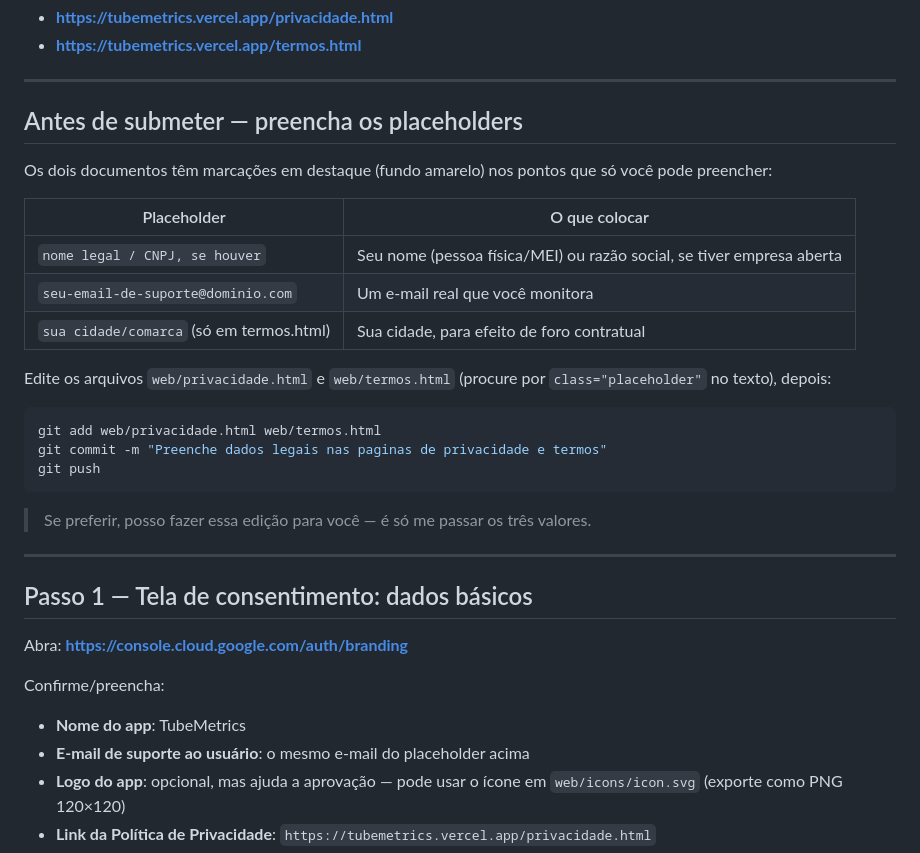
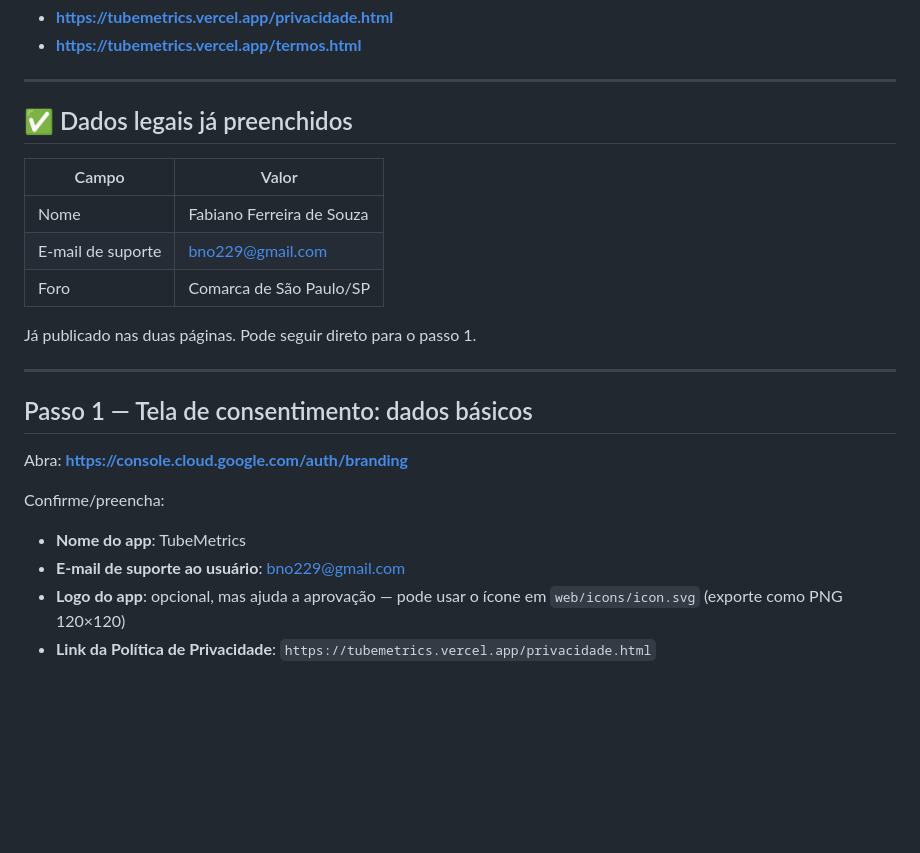
Before and after one commit to bno229-max/tubemetrics, a Markdown page: VERIFICACAO-GOOGLE.md, the part around the change. Drawn GitHub-style; blank space fills up the shorter version.

Commit message:
Atualiza checklist de verificacao com dados legais ja preenchidos

````diff
--- a/VERIFICACAO-GOOGLE.md
+++ b/VERIFICACAO-GOOGLE.md
@@ -10,28 +10,15 @@ As duas páginas exigidas já estão no ar:
 
 ---
 
-## Antes de submeter — preencha os placeholders
+## ✅ Dados legais já preenchidos
 
-Os dois documentos têm marcações em destaque (fundo amarelo) nos pontos que
-só você pode preencher:
+| Campo | Valor |
+|---|---|
+| Nome | Fabiano Ferreira de Souza |
+| E-mail de suporte | bno229@gmail.com |
+| Foro | Comarca de São Paulo/SP |
 
-| Placeholder | O que colocar |
-|---|---|
-| `nome legal / CNPJ, se houver` | Seu nome (pessoa física/MEI) ou razão social, se tiver empresa aberta |
-| `seu-email-de-suporte@dominio.com` | Um e-mail real que você monitora |
-| `sua cidade/comarca` (só em termos.html) | Sua cidade, para efeito de foro contratual |
-
-Edite os arquivos `web/privacidade.html` e `web/termos.html` (procure por
-`class="placeholder"` no texto), depois:
-
-```bash
-git add web/privacidade.html web/termos.html
-git commit -m "Preenche dados legais nas paginas de privacidade e termos"
-git push
-```
-
-> Se preferir, posso fazer essa edição para você — é só me passar os três
-> valores.
+Já publicado nas duas páginas. Pode seguir direto para o passo 1.
 
 ---
 
@@ -41,7 +28,7 @@ Abra: **https://console.cloud.google.com/auth/branding**
 
 Confirme/preencha:
 - **Nome do app**: TubeMetrics
-- **E-mail de suporte ao usuário**: o mesmo e-mail do placeholder acima
+- **E-mail de suporte ao usuário**: bno229@gmail.com
 - **Logo do app**: opcional, mas ajuda a aprovação — pode usar o ícone em
   `web/icons/icon.svg` (exporte como PNG 120×120)
 - **Link da Política de Privacidade**: `https://tubemetrics.vercel.app/privacidade.html`
````
